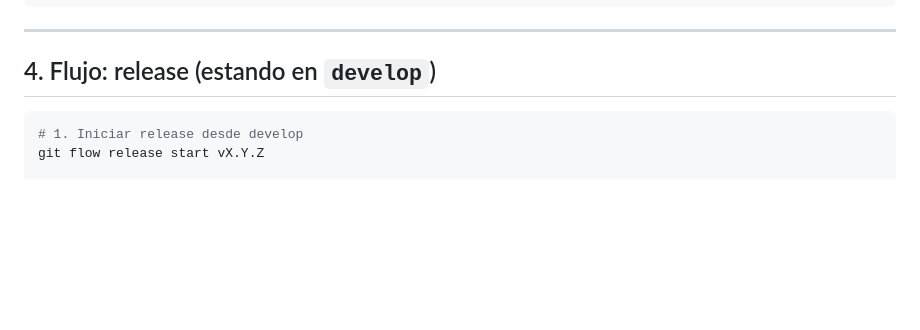
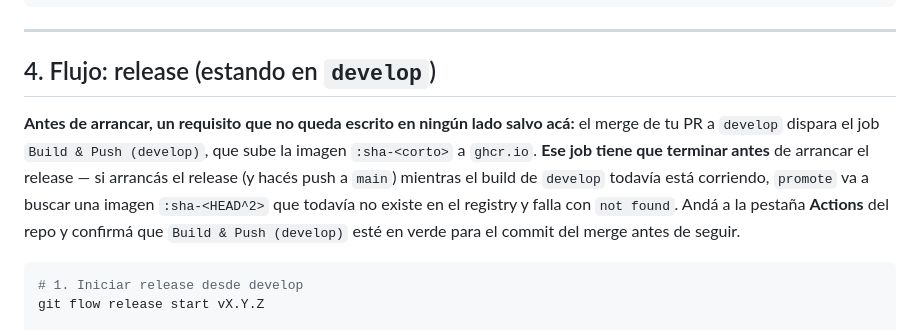
Before and after one commit to rilews/pipeline-rilews-test, a Markdown page: CONTRIBUTING.md, the part around the change. Drawn GitHub-style; blank space fills up the shorter version.

Commit message:
feat: corrige documentación

````diff
--- a/CONTRIBUTING.md
+++ b/CONTRIBUTING.md
@@ -89,6 +89,14 @@ git branch -d feature/división
 ---
 
 ## 4. Flujo: release (estando en `develop`)
+
+**Antes de arrancar, un requisito que no queda escrito en ningún lado salvo acá:**
+el merge de tu PR a `develop` dispara el job `Build & Push (develop)`, que sube la imagen
+`:sha-<corto>` a `ghcr.io`. **Ese job tiene que terminar antes** de arrancar el release —
+si arrancás el release (y hacés push a `main`) mientras el build de `develop` todavía está
+corriendo, `promote` va a buscar una imagen `:sha-<HEAD^2>` que todavía no existe en el
+registry y falla con `not found`. Andá a la pestaña **Actions** del repo y confirmá que
+`Build & Push (develop)` esté en verde para el commit del merge antes de seguir.
 
 ```bash
 # 1. Iniciar release desde develop
````
